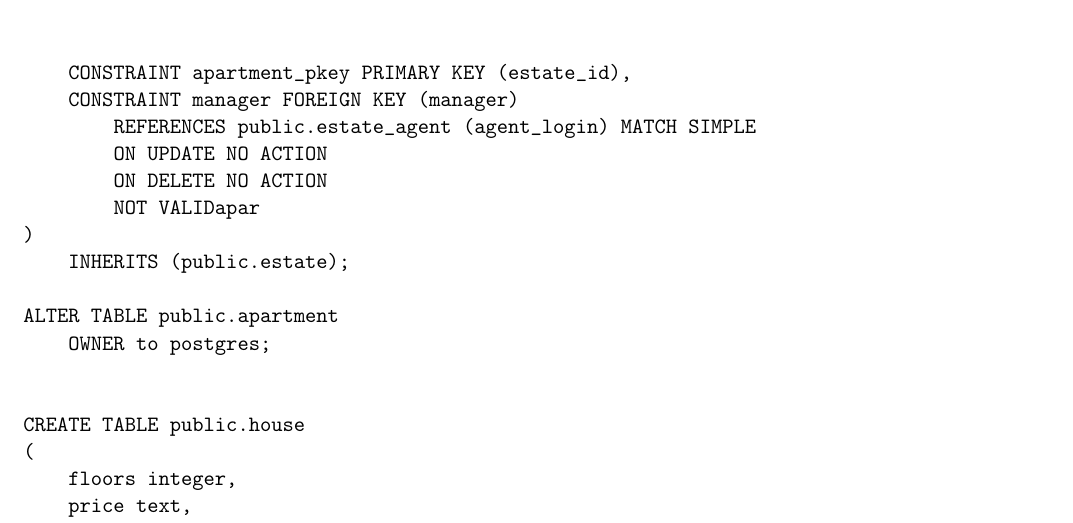
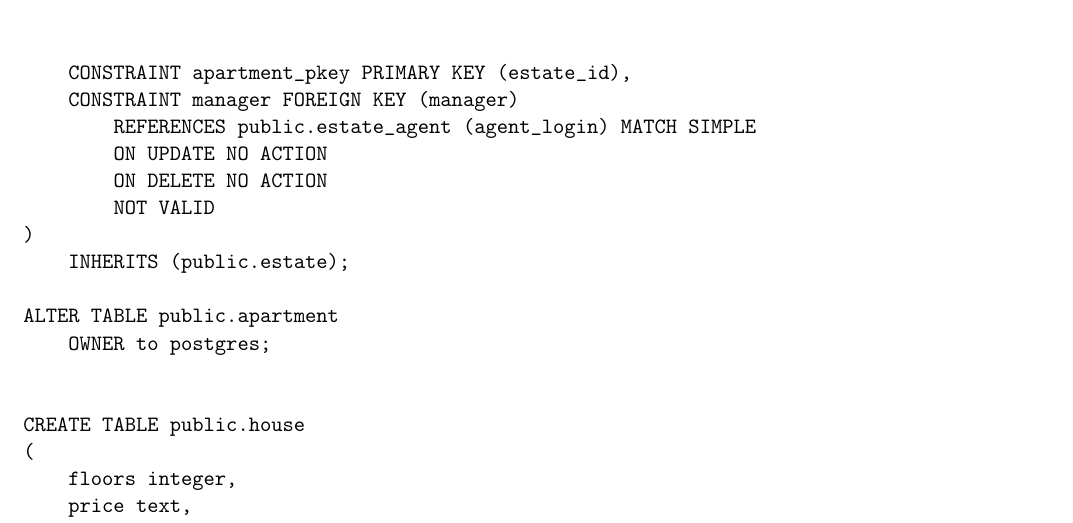
Before and after one commit to aramovski/dis, a LaTeX document (A2/abgabe/dis-template.tex): part of page 3 of 6, cut so that both start at the same text. Compiled offline with pdfLaTeX; an older LaTeX class or package is replaced by its successor.

```diff
--- a/A2/abgabe/dis-template.tex
+++ b/A2/abgabe/dis-template.tex
@@ -156,7 +156,7 @@
         REFERENCES public.estate_agent (agent_login) MATCH SIMPLE
         ON UPDATE NO ACTION
         ON DELETE NO ACTION
-        NOT VALIDapar
+        NOT VALID
 )
     INHERITS (public.estate);
 
```
Also changed, not shown: A2/todo.txt (+0 -14 lines), 1 other file.
